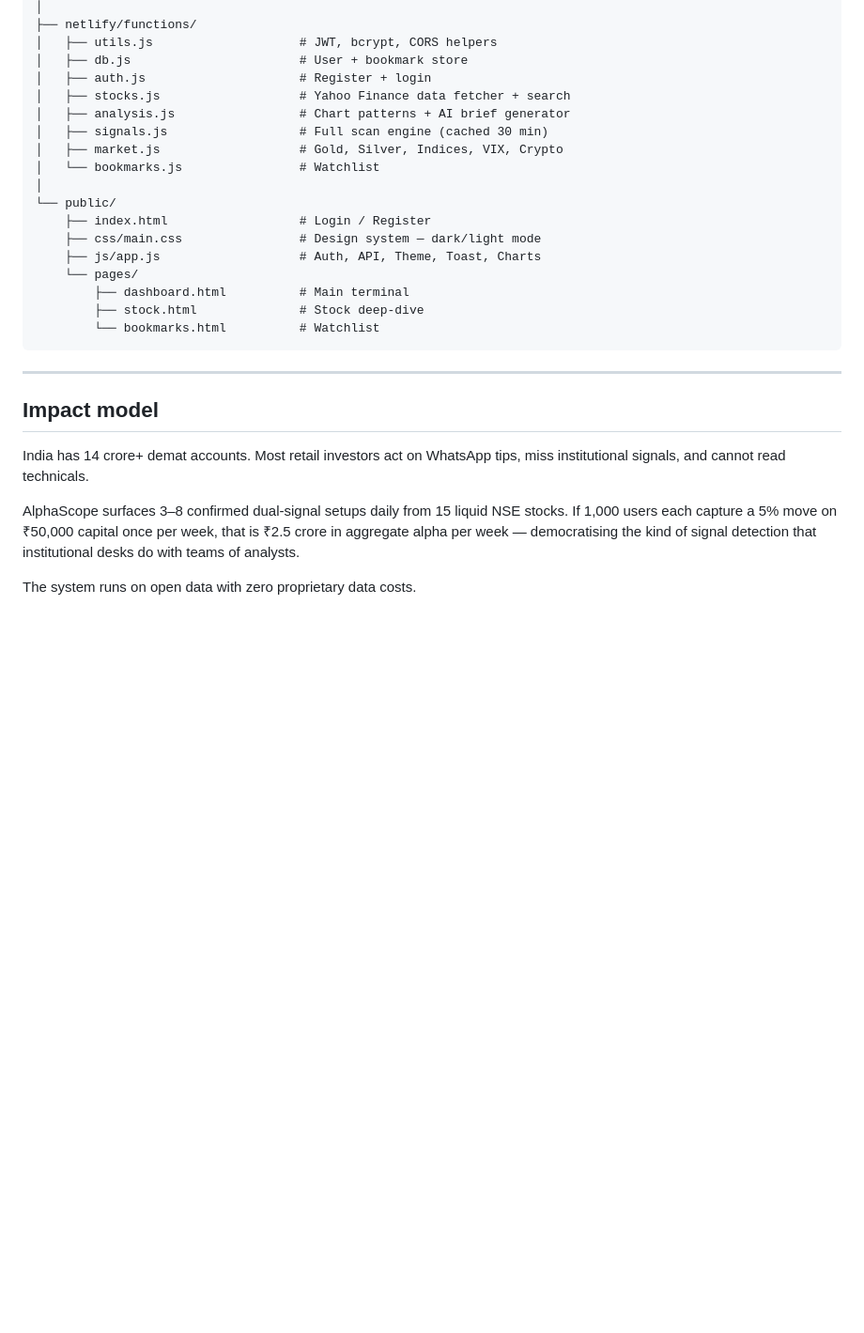
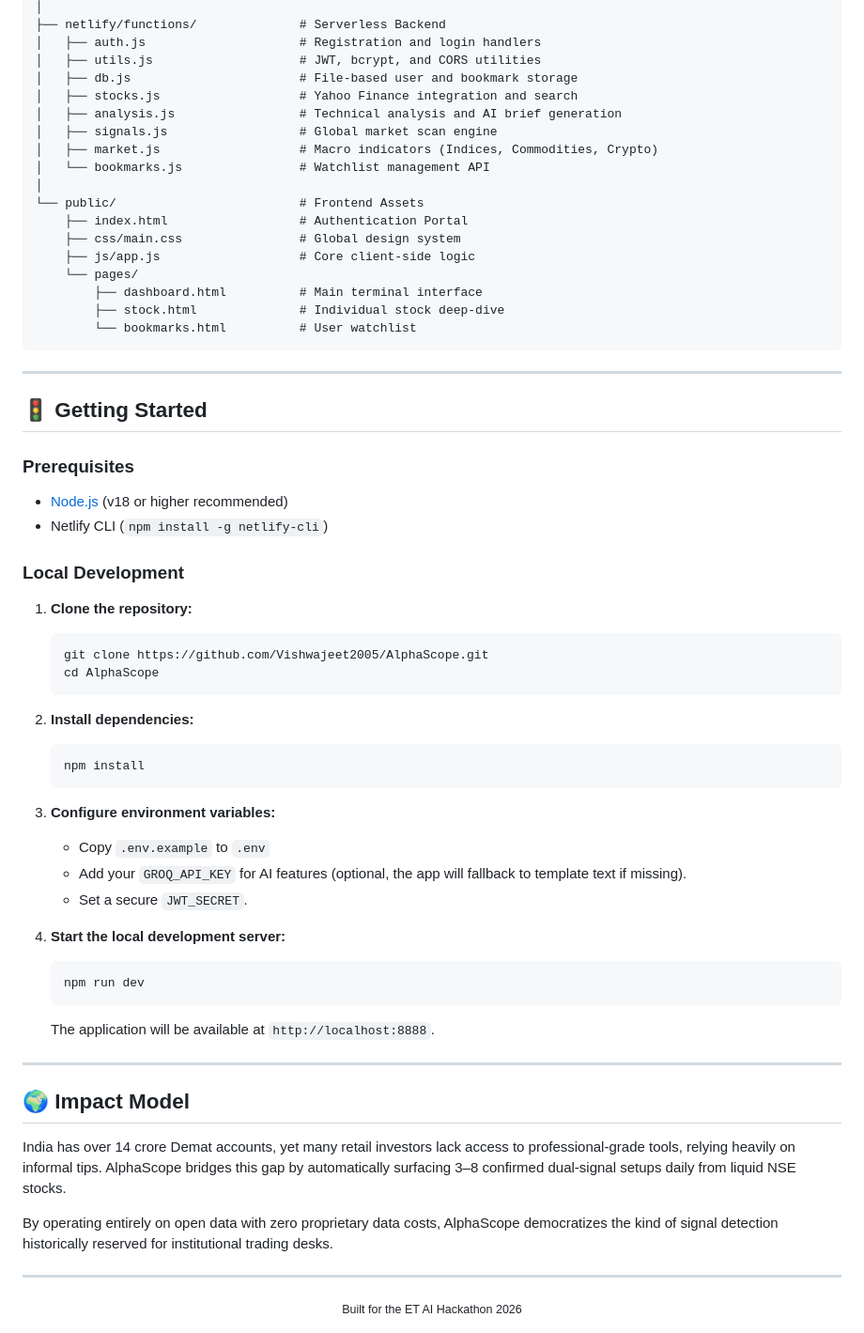
Before and after one commit to Vishwajeet2005/AlphaScope, a Markdown page: README.md, the part around one of its changes. Shown at 94% size. Drawn GitHub-style; blank space fills up the shorter version.

Commit message:
docs: update README.md for professional layout

````diff
--- a/README.md
+++ b/README.md
@@ -80,30 +71,65 @@ alphascope/
 │
-├── netlify/functions/
-│   ├── utils.js                    # JWT, bcrypt, CORS helpers
-│   ├── db.js                       # User + bookmark store
-│   ├── auth.js                     # Register + login
-│   ├── stocks.js                   # Yahoo Finance data fetcher + search
-│   ├── analysis.js                 # Chart patterns + AI brief generator
-│   ├── signals.js                  # Full scan engine (cached 30 min)
-│   ├── market.js                   # Gold, Silver, Indices, VIX, Crypto
-│   └── bookmarks.js                # Watchlist
+├── netlify/functions/              # Serverless Backend
+│   ├── auth.js                     # Registration and login handlers
+│   ├── utils.js                    # JWT, bcrypt, and CORS utilities
+│   ├── db.js                       # File-based user and bookmark storage
+│   ├── stocks.js                   # Yahoo Finance integration and search
+│   ├── analysis.js                 # Technical analysis and AI brief generation
+│   ├── signals.js                  # Global market scan engine
+│   ├── market.js                   # Macro indicators (Indices, Commodities, Crypto)
+│   └── bookmarks.js                # Watchlist management API
 │
-└── public/
-    ├── index.html                  # Login / Register
-    ├── css/main.css                # Design system — dark/light mode
-    ├── js/app.js                   # Auth, API, Theme, Toast, Charts
+└── public/                         # Frontend Assets
+    ├── index.html                  # Authentication Portal
+    ├── css/main.css                # Global design system
+    ├── js/app.js                   # Core client-side logic
     └── pages/
-        ├── dashboard.html          # Main terminal
-        ├── stock.html              # Stock deep-dive
-        └── bookmarks.html          # Watchlist
+        ├── dashboard.html          # Main terminal interface
+        ├── stock.html              # Individual stock deep-dive
+        └── bookmarks.html          # User watchlist
 ```
 
 ---
 
-## Impact model
+## 🚦 Getting Started
 
-India has 14 crore+ demat accounts. Most retail investors act on WhatsApp tips, miss institutional signals, and cannot read technicals.
+### Prerequisites
+- [Node.js](https://nodejs.org/) (v18 or higher recommended)
+- Netlify CLI (`npm install -g netlify-cli`)
 
-AlphaScope surfaces 3–8 confirmed dual-signal setups daily from 15 liquid NSE stocks. If 1,000 users each capture a 5% move on ₹50,000 capital once per week, that is ₹2.5 crore in aggregate alpha per week — democratising the kind of signal detection that institutional desks do with teams of analysts.
+### Local Development
 
-The system runs on open data with zero proprietary data costs.
+1. **Clone the repository:**
+   ```bash
+   git clone https://github.com/Vishwajeet2005/AlphaScope.git
+   cd AlphaScope
+   ```
+
+2. **Install dependencies:**
+   ```bash
+   npm install
+   ```
+
+3. **Configure environment variables:**
+   - Copy `.env.example` to `.env`
+   - Add your `GROQ_API_KEY` for AI features (optional, the app will fallback to template text if missing).
+   - Set a secure `JWT_SECRET`.
+
+4. **Start the local development server:**
+   ```bash
+   npm run dev
+   ```
+   The application will be available at `http://localhost:8888`.
+
+---
+
+## 🌍 Impact Model
+
+India has over 14 crore Demat accounts, yet many retail investors lack access to professional-grade tools, relying heavily on informal tips. AlphaScope bridges this gap by automatically surfacing 3–8 confirmed dual-signal setups daily from liquid NSE stocks.
+
+By operating entirely on open data with zero proprietary data costs, AlphaScope democratizes the kind of signal detection historically reserved for institutional trading desks.
+
+---
+<div align="center">
+  <small>Built for the ET AI Hackathon 2026</small>
+</div>
````
Also changed, not shown: other parts of README.md (+46 -55 lines).
